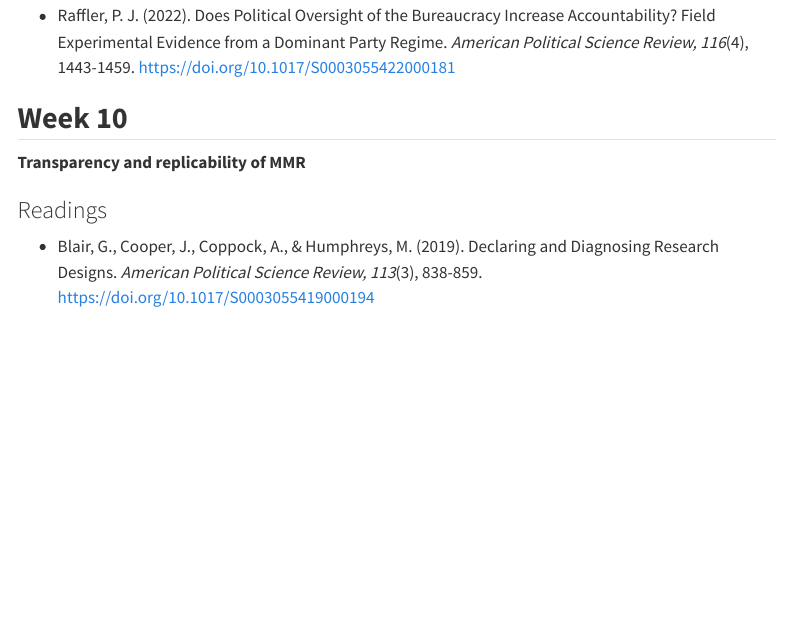
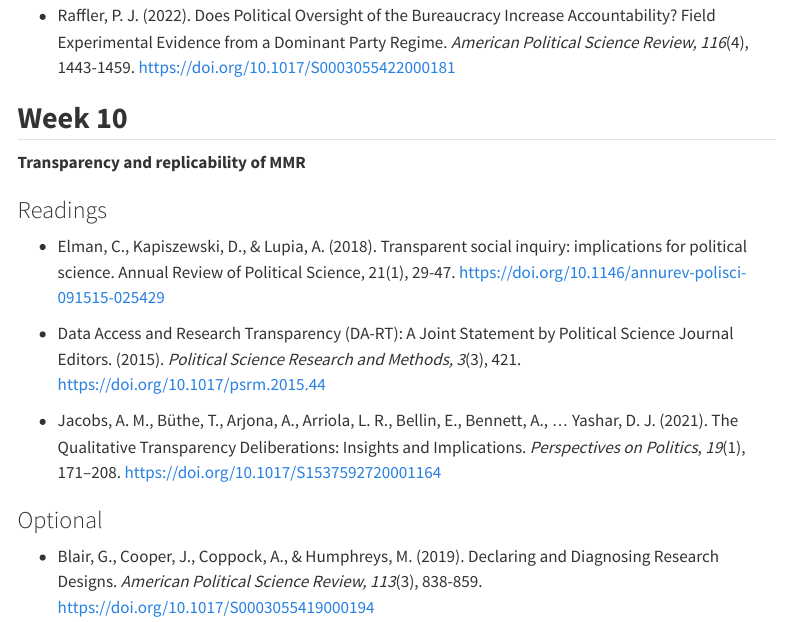
Before and after one commit to francescovisconti/mmr2025, a Quarto document (index.qmd): the page in a window 1100 px wide, from 7350 px down. Rendered offline with R 4.5, knitr and Pandoc in place of Quarto, with nearby package versions; menus at the side of the page are left out.

Commit message:
Updated readings week 10

```diff
--- a/index.qmd
+++ b/index.qmd
@@ -255,11 +255,15 @@
 
 ### Readings
 
--   Blair, G., Cooper, J., Coppock, A., & Humphreys, M. (2019). Declaring and Diagnosing Research Designs. *American Political Science Review, 113*(3), 838-859. <https://doi.org/10.1017/S0003055419000194>
+-   Elman, C., Kapiszewski, D., & Lupia, A. (2018). Transparent social inquiry: implications for political science. Annual Review of Political Science, 21(1), 29-47. <https://doi.org/10.1146/annurev-polisci-091515-025429>
 
 -   Data Access and Research Transparency (DA-RT): A Joint Statement by Political Science Journal Editors. (2015). *Political Science Research and Methods, 3*(3), 421. <https://doi.org/10.1017/psrm.2015.44>
 
 -   Jacobs, A. M., Büthe, T., Arjona, A., Arriola, L. R., Bellin, E., Bennett, A., … Yashar, D. J. (2021). The Qualitative Transparency Deliberations: Insights and Implications. *Perspectives on Politics*, *19*(1), 171–208. <https://doi.org/10.1017/S1537592720001164>
+
+### Optional
+
+-   Blair, G., Cooper, J., Coppock, A., & Humphreys, M. (2019). Declaring and Diagnosing Research Designs. *American Political Science Review, 113*(3), 838-859. <https://doi.org/10.1017/S0003055419000194>
 
 # Assessment
 
```
Also changed, not shown: docs/search.json, 1 other file.
